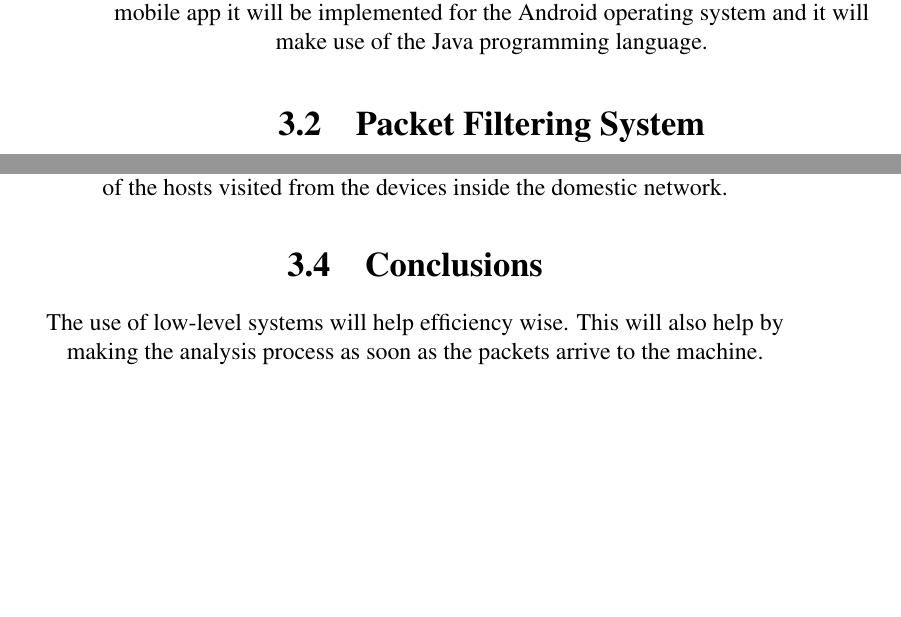
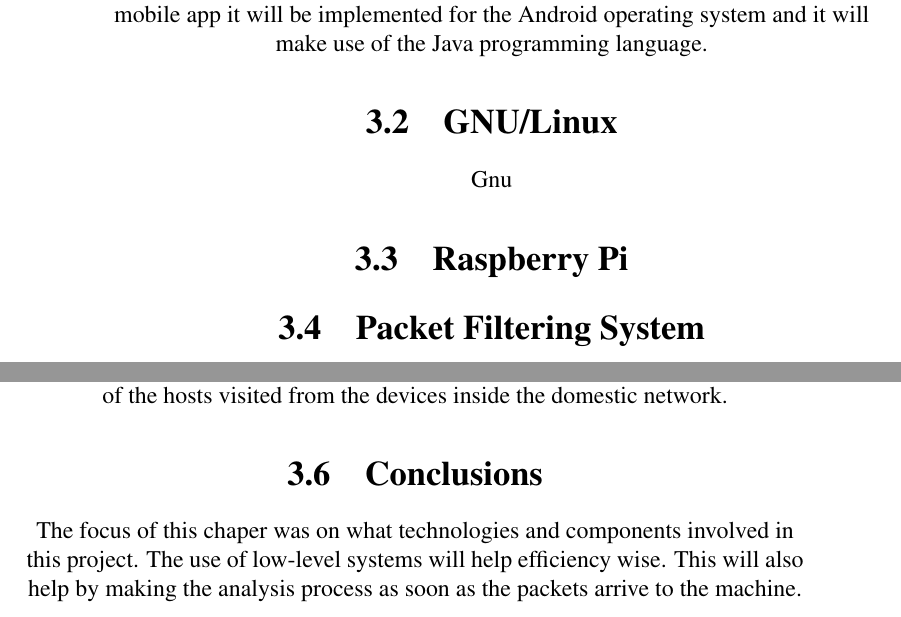
Before and after one commit to GustavoFRGomes/heimdall, a LaTeX book (report/Gomes-project2016.tex, which reads report/capitulo-3.tex): two parts of pages 19 and 20 of 25, joined at a grey line, cut so that both start at the same text, the shorter picture padded with empty space. Compiled offline with pdfLaTeX.

Commit message:
Added some new sections about linux and rasp

```diff
--- a/report/capitulo-3.tex
+++ b/report/capitulo-3.tex
@@ -10,6 +12,13 @@ This project will make use of the Netfilter subsystem of the Linux kernel, this
 module will be used for the capturing of packets for further analysis. As for
 the mobile app it will be implemented for the Android operating system and it
 will make use of the Java programming language.
+
+\section{GNU/Linux}
+\label{chap3:sec:gnux}
+Gnu
+
+\section{Raspberry Pi}
+\label{chap3:sec:rasp}
 
 \section{Packet Filtering System}
 \label{chap3:sec:pfs}
@@ -64,6 +73,8 @@ network.
 
 \section{Conclusions}
 \label{chap3:sec:concs}
+The focus of this chaper was on what technologies and components involved in
+this project.
 The use of low-level systems will help efficiency wise. This will also help by
 making the analysis process as soon as the packets arrive to the machine.
 % Cada capítulo \underline{intermédio} deve referir o que demais importante se conclui desta parte do trabalho, de modo a fornecer a motivação para o capítulo ou passos seguintes.
```
Also changed, not shown: report/capitulo-3.tex (2 more changed lines).
